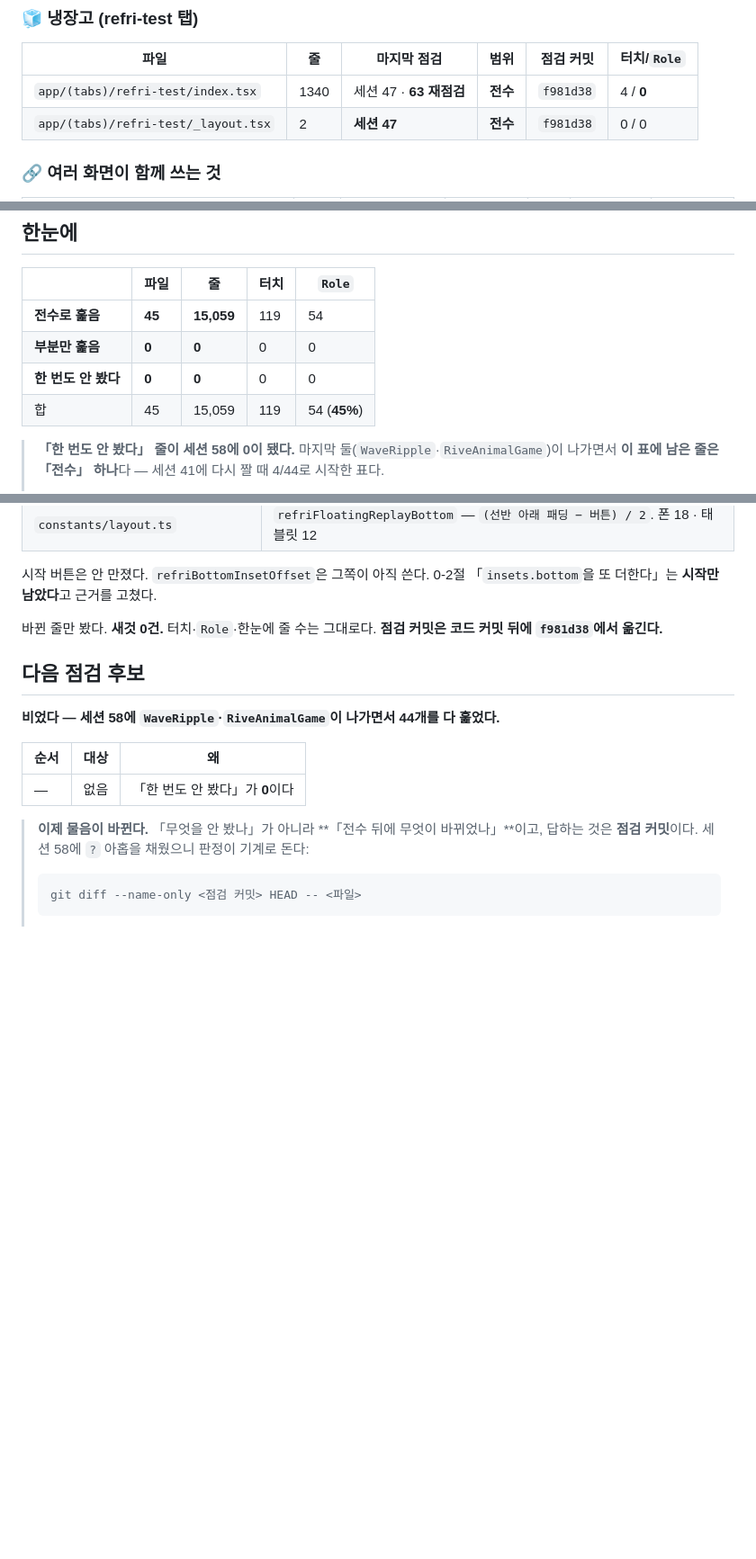
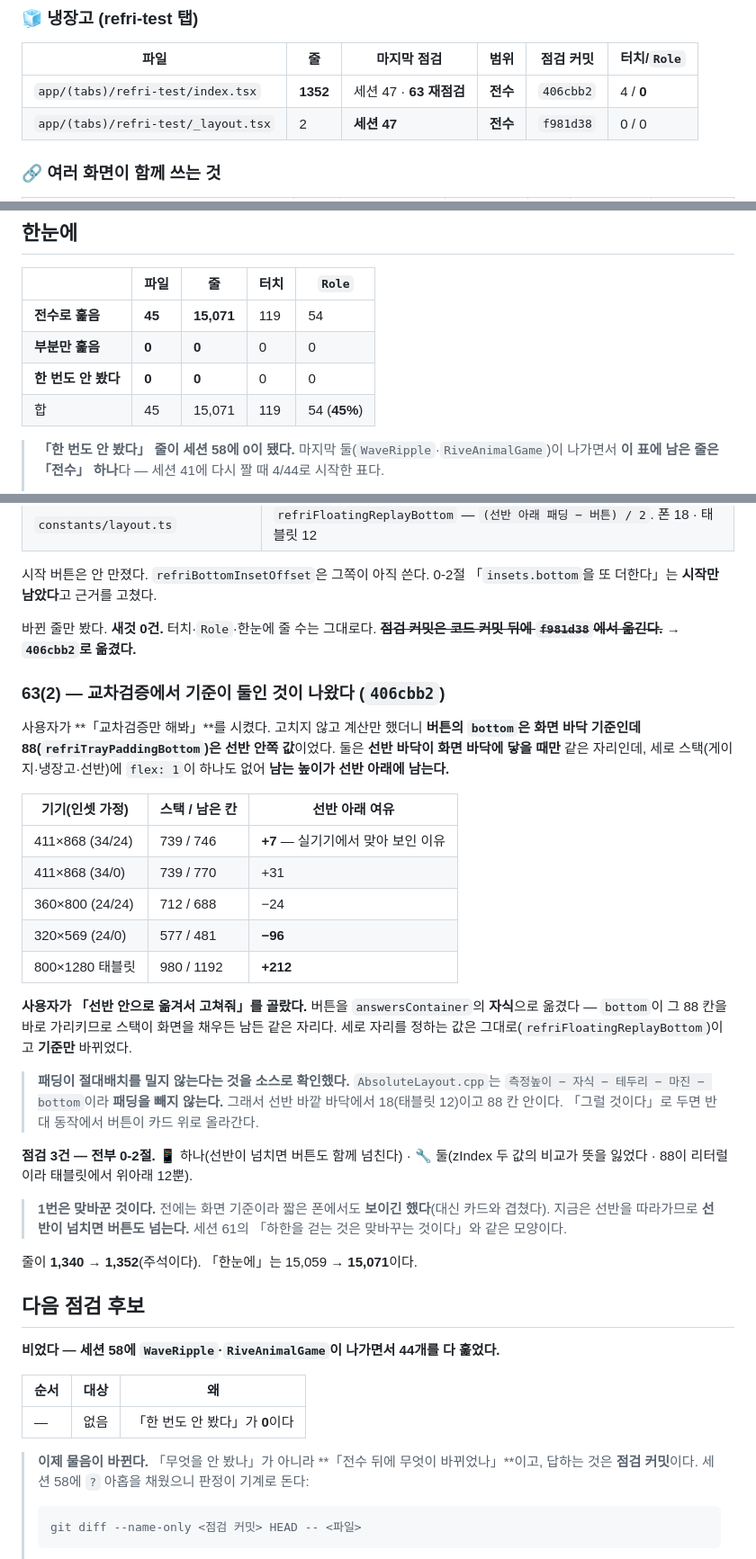
Before and after one commit to gimsansan/chongyeon-0708, a Markdown page: doc/점검-이력.md, 3 parts joined by grey strips. Shown at 90% size. Drawn GitHub-style; blank space fills up the shorter version.

Commit message:
doc: 세션 63(2) 점검 기록 — 0-2절 +3, refri 점검 커밋 406cbb2
교차검증에서 나온 「기준이 둘」과 그 수정을 이력에 이어 적었다.
사용자가 쓴 세션 63 노트 아래에 **63(2)**로 붙였다.

- 이력: refri 줄을 1,340 → **1,352**, 점검 커밋 `f981d38` → **`406cbb2`**
  (사용자 노트의 「코드 커밋 뒤에 옮긴다」를 취소선으로 닫았다).
  「한눈에」 15,059 → **15,071**
- 0-2절 +3 — 📱 하나(선반이 넘치면 버튼도 함께 넘친다: 360×800 −24 · 320×569 −96) ·
  🔧 둘(zIndex 두 값이 부모-자식이 돼 비교가 뜻을 잃었다 · `refriTrayPaddingBottom: 88`이
  리터럴이라 태블릿에서 위아래 12뿐)

기록으로 남긴 근거 하나: Yoga는 절대배치 자식의 `bottom`에서 **패딩을 빼지 않는다**
(`AbsoluteLayout.cpp`). 반대였다면 선반 안으로 옮긴 버튼이 카드 위로 올라갔다.

Co-Authored-By: Claude Opus 5 <noreply@anthropic.com>
Claude-Session: https://claude.ai/code/session_015NWJXftdh4CbRH42GwHzSS

```diff
--- a/doc/점검-이력.md
+++ b/doc/점검-이력.md
@@ -174,7 +174,7 @@ git status --short -- <파일>                        # 미커밋 변경도 함
 
 | 파일 | 줄 | 마지막 점검 | 범위 | 점검 커밋 | 터치/`Role` |
 |---|---|---|---|---|---|
-| `app/(tabs)/refri-test/index.tsx` | 1340 | 세션 47 · **63 재점검** | **전수** | `f981d38` | 4 / **0** |
+| `app/(tabs)/refri-test/index.tsx` | **1352** | 세션 47 · **63 재점검** | **전수** | `406cbb2` | 4 / **0** |
 | `app/(tabs)/refri-test/_layout.tsx` | 2 | **세션 47** | **전수** | `f981d38` | 0 / 0 |
 
 ### 🔗 여러 화면이 함께 쓰는 것
@@ -213,10 +213,10 @@ git status --short -- <파일>                        # 미커밋 변경도 함
 
 | | 파일 | 줄 | 터치 | `Role` |
 |---|---|---|---|---|
-| **전수로 훑음** | **45** | **15,059** | 119 | 54 |
+| **전수로 훑음** | **45** | **15,071** | 119 | 54 |
 | **부분만 훑음** | **0** | **0** | 0 | 0 |
 | **한 번도 안 봤다** | **0** | **0** | 0 | 0 |
-| 합 | 45 | 15,059 | 119 | 54 (**45%**) |
+| 합 | 45 | 15,071 | 119 | 54 (**45%**) |
 
 > **「한 번도 안 봤다」 줄이 세션 58에 0이 됐다.** 마지막 둘(`WaveRipple`·`RiveAnimalGame`)이
 > 나가면서 **이 표에 남은 줄은 「전수」 하나**다 — 세션 41에 다시 짤 때 4/44로 시작한 표다.
@@ -1105,7 +1105,40 @@ tabBarHeight`를 쓰는 것과 같은 방식」이 낡았다 — 그쪽 `tabBarH
 0-2절 「`insets.bottom`을 또 더한다」는 **시작만 남았다**고 근거를 고쳤다.
 
 바뀐 줄만 봤다. **새것 0건.** 터치·`Role`·한눈에 줄 수는 그대로다.
-**점검 커밋은 코드 커밋 뒤에 `f981d38`에서 옮긴다.**
+~~**점검 커밋은 코드 커밋 뒤에 `f981d38`에서 옮긴다.**~~ → **`406cbb2`로 옮겼다.**
+
+### 63(2) — 교차검증에서 **기준이 둘인 것**이 나왔다 (`406cbb2`)
+
+사용자가 **「교차검증만 해봐」**를 시켰다. 고치지 않고 계산만 했더니
+**버튼의 `bottom`은 화면 바닥 기준인데 88(`refriTrayPaddingBottom`)은 선반 안쪽 값**이었다.
+둘은 **선반 바닥이 화면 바닥에 닿을 때만** 같은 자리인데, 세로 스택(게이지·냉장고·선반)에
+`flex: 1`이 하나도 없어 **남는 높이가 선반 아래에 남는다.**
+
+| 기기(인셋 가정) | 스택 / 남은 칸 | 선반 아래 여유 |
+|---|---|---|
+| 411×868 (34/24) | 739 / 746 | **+7** — 실기기에서 맞아 보인 이유 |
+| 411×868 (34/0) | 739 / 770 | +31 |
+| 360×800 (24/24) | 712 / 688 | −24 |
+| 320×569 (24/0) | 577 / 481 | **−96** |
+| 800×1280 태블릿 | 980 / 1192 | **+212** |
+
+**사용자가 「선반 안으로 옮겨서 고쳐줘」를 골랐다.** 버튼을 `answersContainer`의
+**자식**으로 옮겼다 — `bottom`이 그 88 칸을 바로 가리키므로 스택이 화면을 채우든 남든
+같은 자리다. 세로 자리를 정하는 값은 그대로(`refriFloatingReplayBottom`)이고 **기준만** 바뀌었다.
+
+> **패딩이 절대배치를 밀지 않는다는 것을 소스로 확인했다.**
+> `AbsoluteLayout.cpp`는 `측정높이 − 자식 − 테두리 − 마진 − bottom`이라
+> **패딩을 빼지 않는다.** 그래서 선반 바깥 바닥에서 18(태블릿 12)이고 88 칸 안이다.
+> 「그럴 것이다」로 두면 반대 동작에서 버튼이 카드 위로 올라간다.
+
+**점검 3건 — 전부 0-2절.** 📱 하나(선반이 넘치면 버튼도 함께 넘친다) ·
+🔧 둘(zIndex 두 값의 비교가 뜻을 잃었다 · 88이 리터럴이라 태블릿에서 위아래 12뿐).
+
+> **1번은 맞바꾼 것이다.** 전에는 화면 기준이라 짧은 폰에서도 **보이긴 했다**(대신 카드와 겹쳤다).
+> 지금은 선반을 따라가므로 **선반이 넘치면 버튼도 넘는다.** 세션 61의
+> 「하한을 걷는 것은 맞바꾸는 것이다」와 같은 모양이다.
+
+줄이 **1,340 → 1,352**(주석이다). 「한눈에」는 15,059 → **15,071**이다.
 
 ## 다음 점검 후보
 
```
Also changed, not shown: doc/점검표.md (+3 -0 lines).
